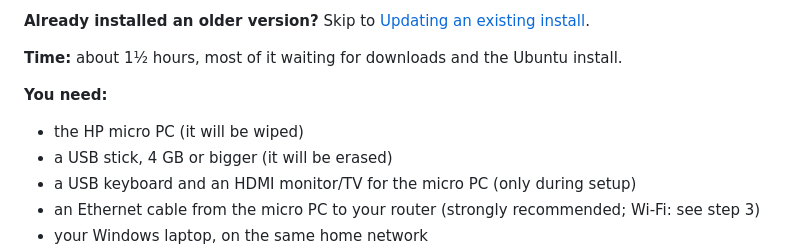
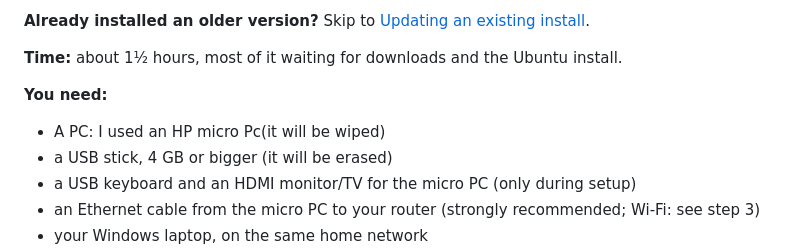
Before and after one commit to Justin314159/Personal-video-server-public, a Markdown page: docs/SETUP_CHECKLIST.md, the part around the change. Rendered like a GitHub page.

```diff
--- a/docs/SETUP_CHECKLIST.md
+++ b/docs/SETUP_CHECKLIST.md
@@ -9,7 +9,7 @@ except words in `<angle brackets>`, which you replace with your own value.
 **Time:** about 1½ hours, most of it waiting for downloads and the Ubuntu install.
 
 **You need:**
-- the HP micro PC (it will be wiped)
+- A PC: I used an HP micro Pc(it will be wiped)
 - a USB stick, 4 GB or bigger (it will be erased)
 - a USB keyboard and an HDMI monitor/TV for the micro PC (only during setup)
 - an Ethernet cable from the micro PC to your router (strongly recommended; Wi-Fi: see step 3)
```
